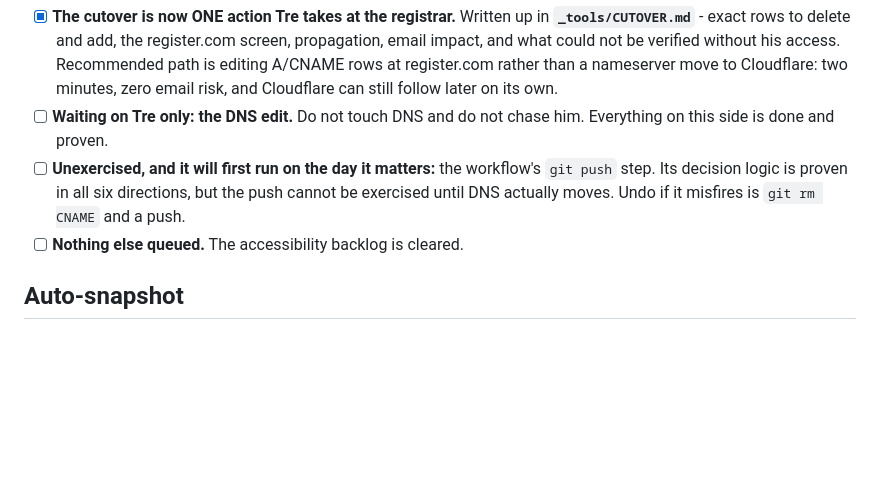
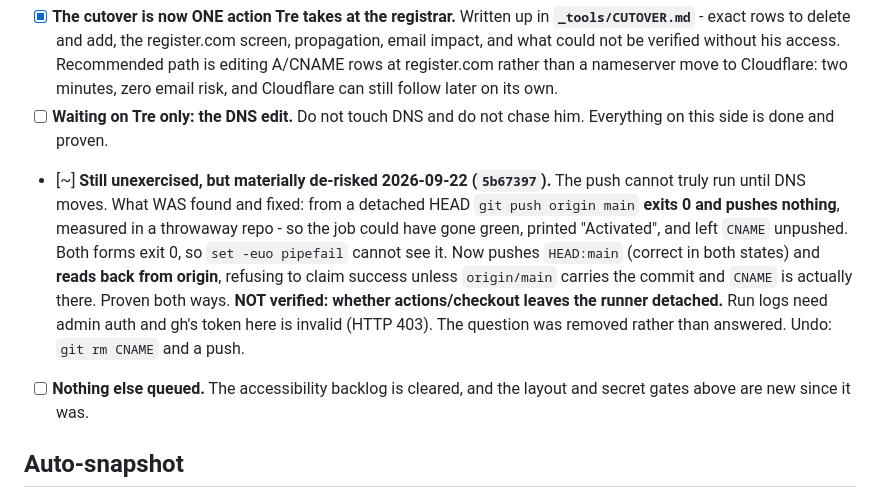
Before and after one commit to treforged/missjaimmiescloset, a Markdown page: handoff.md, the part around the change. GitHub-like rendering; blank space fills up the shorter version.

Commit message:
docs: mark the push step de-risked, and name what stayed unverified
Co-Authored-By: Claude Opus 5 (1M context) <noreply@anthropic.com>
Claude-Session: https://claude.ai/code/session_01V4z5gwaEqQVZGAMrTsANMe

```diff
--- a/handoff.md
+++ b/handoff.md
@@ -279,11 +279,19 @@ Measured 2026-09-16, and this is the state the whole desk turns on:
   can still follow later on its own.
 - [ ] **Waiting on Tre only: the DNS edit.** Do not touch DNS and do not chase
   him. Everything on this side is done and proven.
-- [ ] **Unexercised, and it will first run on the day it matters:** the
-  workflow's `git push` step. Its decision logic is proven in all six
-  directions, but the push cannot be exercised until DNS actually moves. Undo
-  if it misfires is `git rm CNAME` and a push.
-- [ ] **Nothing else queued.** The accessibility backlog is cleared.
+- [~] **Still unexercised, but materially de-risked 2026-09-22 (`5b67397`).**
+  The push cannot truly run until DNS moves. What WAS found and fixed: from a
+  detached HEAD `git push origin main` **exits 0 and pushes nothing**, measured
+  in a throwaway repo - so the job could have gone green, printed "Activated",
+  and left `CNAME` unpushed. Both forms exit 0, so `set -euo pipefail` cannot
+  see it. Now pushes `HEAD:main` (correct in both states) and **reads back from
+  origin**, refusing to claim success unless `origin/main` carries the commit
+  and `CNAME` is actually there. Proven both ways.
+  **NOT verified: whether actions/checkout leaves the runner detached.** Run
+  logs need admin auth and gh's token here is invalid (HTTP 403). The question
+  was removed rather than answered. Undo: `git rm CNAME` and a push.
+- [ ] **Nothing else queued.** The accessibility backlog is cleared, and the
+  layout and secret gates above are new since it was.
 
 <!-- AUTO-SNAPSHOT:BEGIN - machine-written, replaced each compaction -->
 ## Auto-snapshot
```
